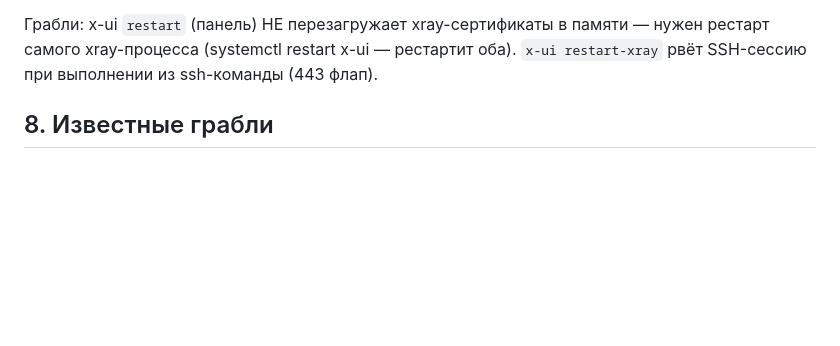
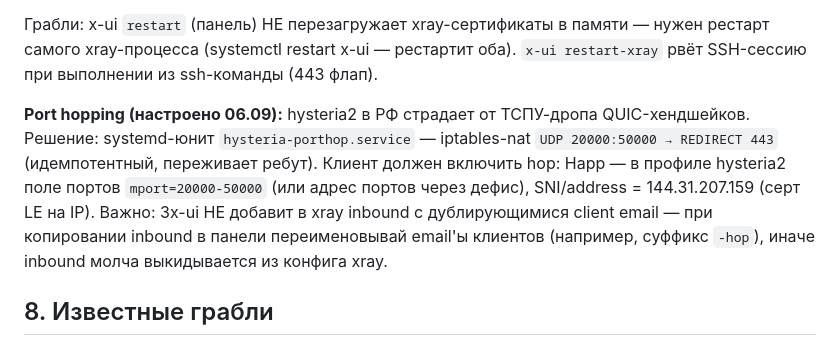
Before and after one commit to raebaexxx/schedule-bot, a Markdown page: PLAN.md, the part around the change. GitHub-like rendering; blank space fills up the shorter version.

Commit message:
PLAN.md: hysteria2 port hopping (DNAT 20000:50000->443, hysteria-porthop.service)

```diff
--- a/PLAN.md
+++ b/PLAN.md
@@ -204,6 +204,15 @@ acme.sh (`/root/.acme.sh/`, крон 10:53 ежедневно).
 нужен рестарт самого xray-процесса (systemctl restart x-ui — рестартит оба).
 `x-ui restart-xray` рвёт SSH-сессию при выполнении из ssh-команды (443 флап).
 
+**Port hopping (настроено 06.09):** hysteria2 в РФ страдает от ТСПУ-дропа
+QUIC-хендшейков. Решение: systemd-юнит `hysteria-porthop.service` — iptables-nat
+`UDP 20000:50000 → REDIRECT 443` (идемпотентный, переживает ребут). Клиент должен
+включить hop: Happ — в профиле hysteria2 поле портов `mport=20000-50000`
+(или адрес портов через дефис), SNI/address = 144.31.207.159 (серт LE на IP).
+Важно: 3x-ui НЕ добавит в xray inbound с дублирующимися client email —
+при копировании inbound в панели переименовывай email'ы клиентов
+(например, суффикс `-hop`), иначе inbound молча выкидывается из конфига xray.
+
 ## 8. Известные грабли
 
 - Telegram-клиенты кэшируют меню команд и Mini App — после обновления
```
